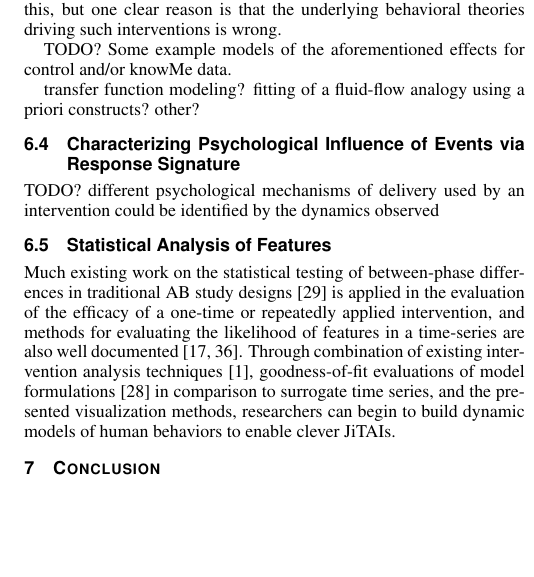
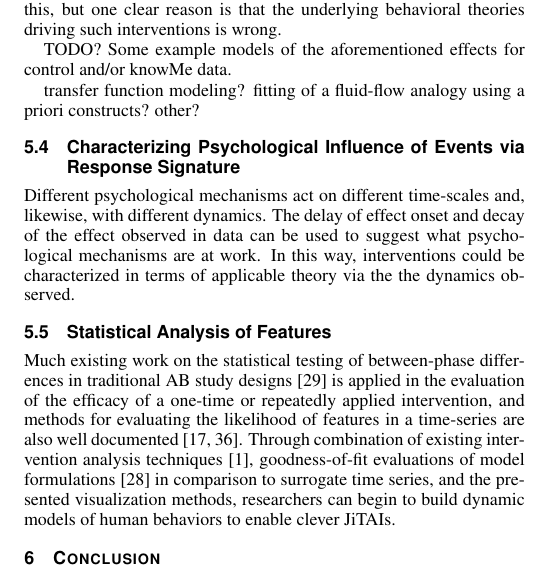
Before and after one commit to 7yl4r/interventionViz, a LaTeX document (template.tex): part of one column of page 7 of 8, cut so that both start at the same text, the shorter picture padded with empty space. Compiled offline with pdfLaTeX.

Commit message:
small discussion section todo resolved

```diff
--- a/template.tex
+++ b/template.tex
@@ -565,7 +567,9 @@ fitting of a fluid-flow analogy using a priori constructs?
 other?
 
 \subsection{Characterizing Psychological Influence of Events via Response Signature}
-TODO? different psychological mechanisms of delivery used by an intervention could be identified by the dynamics observed
+Different psychological mechanisms act on different time-scales and, likewise, with different dynamics.
+The delay of effect onset and decay of the effect observed in data can be used to suggest what psychological mechanisms are at work.
+In this way, interventions could be characterized in terms of applicable theory via the the dynamics observed.
 
 \subsection{Statistical Analysis of Features}
 Much existing work on the statistical testing of between-phase differences in traditional AB study designs \cite{parker2003} is applied in the evaluation of the efficacy of a one-time or repeatedly applied intervention, and methods for evaluating the likelihood of features in a time-series are also well documented \cite{gorman1996, suen1989}.
```
Also changed, not shown: template.tex (2 more changed lines).
